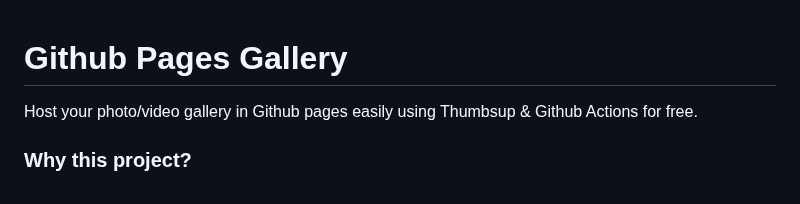
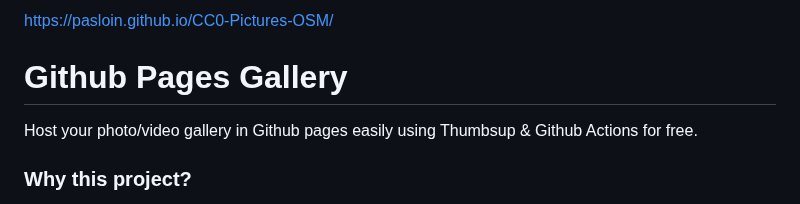
Before and after one commit to PasLoin/CC0-Pictures-OSM, a Markdown page: README.md, the part around the change. Rendered like a GitHub page.

```diff
--- a/README.md
+++ b/README.md
@@ -1,3 +1,5 @@
+https://pasloin.github.io/CC0-Pictures-OSM/
+
 # Github Pages Gallery
 Host your photo/video gallery in Github pages easily using Thumbsup & Github Actions for free.
 
```
